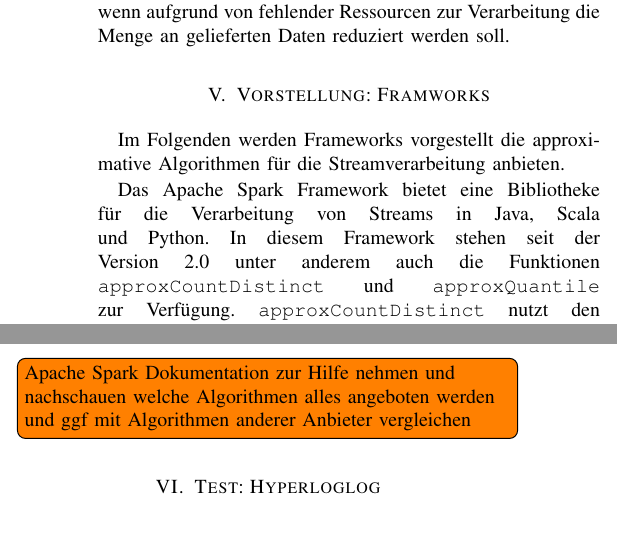
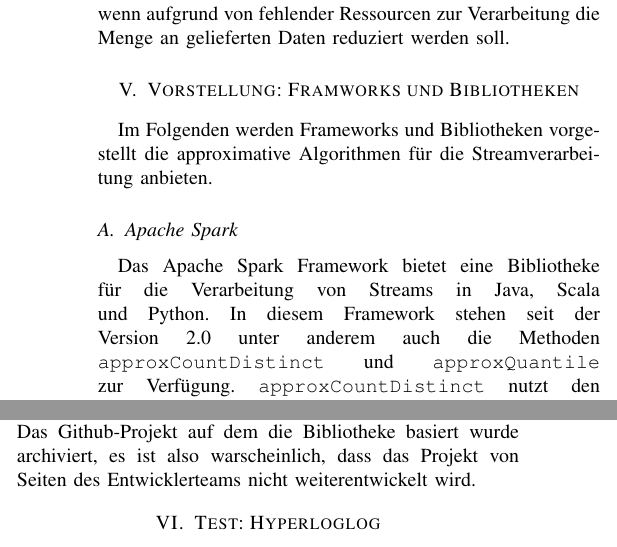
Before and after one commit to Minoru01/ApproximativeAlgorithmenPaper, a LaTeX paper (paper.tex, which reads content/04_VorstellungFrameworks.tex): two parts of the columns of page 2 of 4, joined at a grey line, cut so that both start at the same text. Compiled offline with pdfLaTeX; a missing font is replaced by an installed copy or a similar font; a LaTeX package or settings file that is missing is left out.

Commit message:
an kapitel vorstellung frameworks gebastelt

```diff
--- a/content/04_VorstellungFrameworks.tex
+++ b/content/04_VorstellungFrameworks.tex
@@ -1,6 +1,7 @@
-\section{Vorstellung: Framworks}
-Im Folgenden werden Frameworks vorgestellt die approximative Algorithmen für die Streamverarbeitung anbieten.
+\section{Vorstellung: Framworks und Bibliotheken}
+Im Folgenden werden Frameworks und Bibliotheken vorgestellt die approximative Algorithmen für die Streamverarbeitung anbieten.
 
+\subsection{Apache Spark}
 Das Apache Spark Framework bietet eine Bibliotheke für die Verarbeitung von Streams in Java, Scala und Python.
-In diesem Framework stehen seit der Version 2.0 unter anderem auch die Funktionen \texttt{approxCountDistinct} und \texttt{approxQuantile} zur Verfügung.
+In diesem Framework stehen seit der Version 2.0 unter anderem auch die Methoden \texttt{approxCountDistinct} und \texttt{approxQuantile} zur Verfügung.
 \texttt{approxCountDistinct} nutzt den HyperLogLog++ Algorithmus um eine ungefähre Lösung für das ihm gegebene Problem zu liefern \cite{hunter2016}.
@@ -17,2 +24,3 @@
 HyperLogLog und HyperLogLog++ für die Berechnung von Kardinalitäten in Streams,
 sowie die Algorithmen T-Digest und Q-Digest für die Berechnung von Quantilen in Streams.
+Das Github-Projekt auf dem die Bibliotheke basiert wurde archiviert, es ist also warscheinlich, dass das Projekt von Seiten des Entwicklerteams nicht weiterentwickelt wird.
@@ -20,3 +27 @@
 %https://github.com/addthis/stream-lib
-
-\todo[inline]{Apache Spark Dokumentation zur Hilfe nehmen und nachschauen welche Algorithmen alles angeboten werden und ggf mit Algorithmen anderer Anbieter vergleichen}
```
Also changed, not shown: content/01_example.tex (+3 -0 lines), content/04_VorstellungFrameworks.tex (21 more changed lines).
